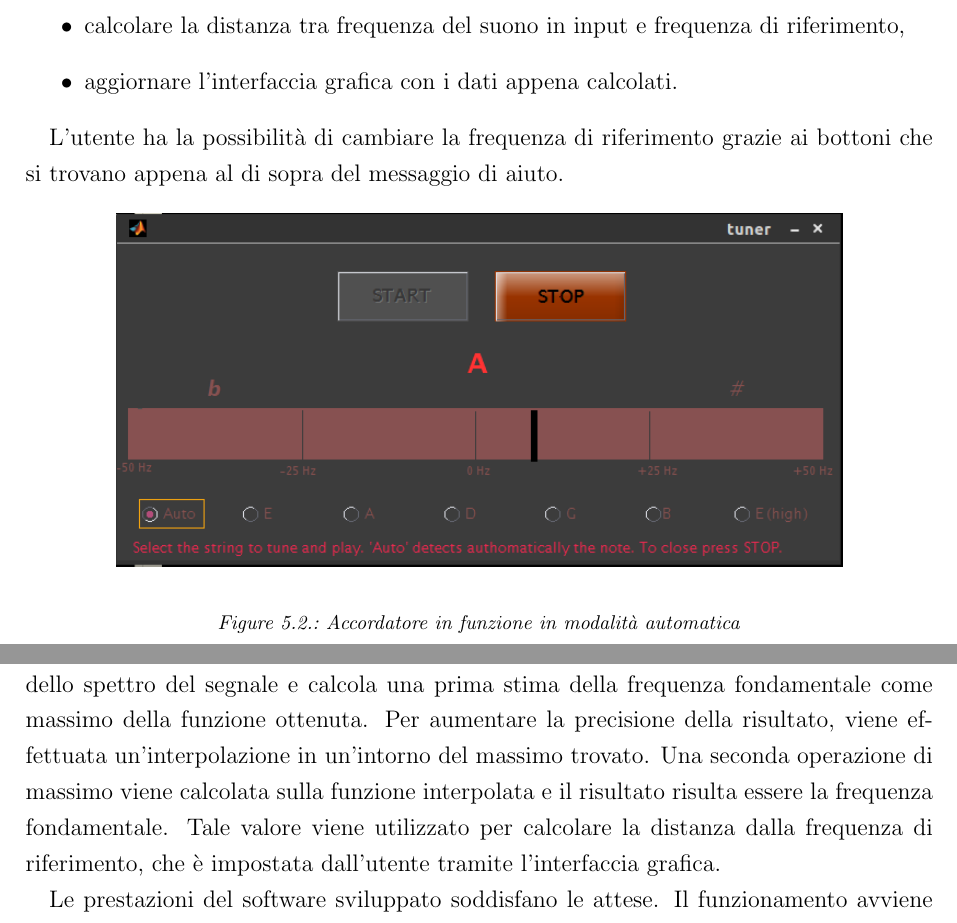
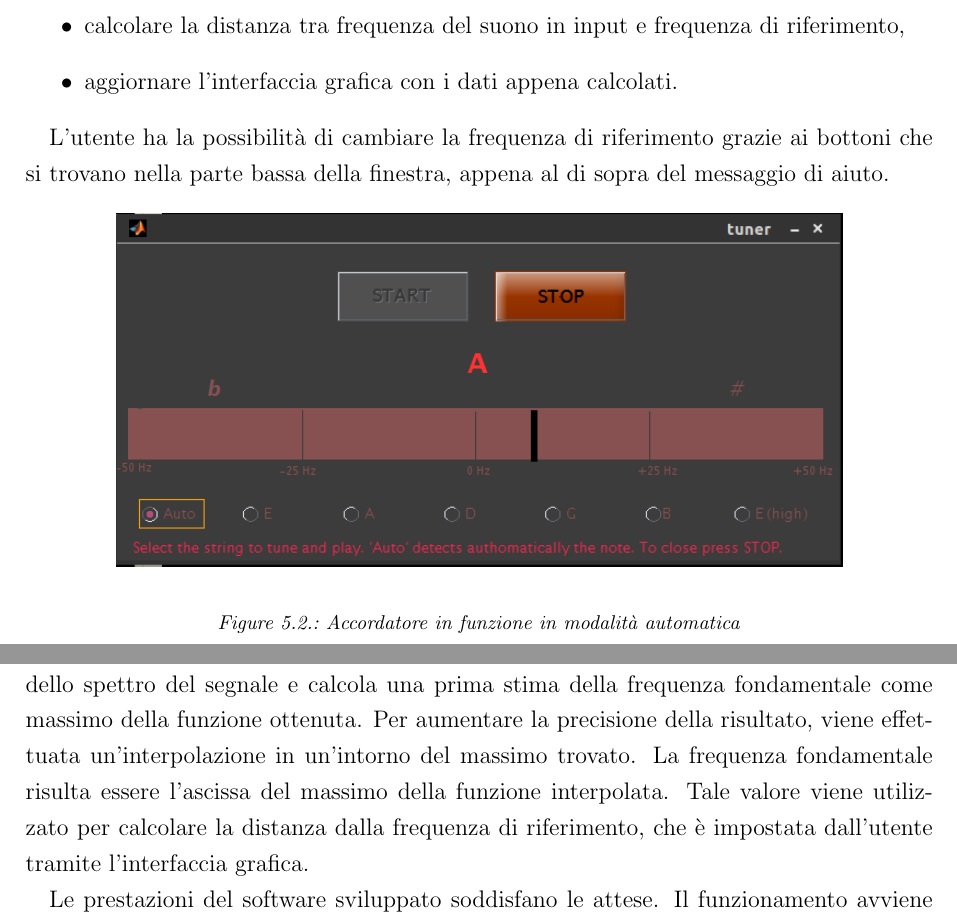
Before and after one commit to bonfa/AudioProcessing, a LaTeX document (99-Project/relation/elaborato_bonfadelli.tex, which reads 99-Project/relation/chapters/chap_07.tex, 99-Project/relation/chapters/chap_09.tex): two parts of pages 13 and 16 of 17, joined at a grey line, cut so that both start at the same text. Compiled offline with pdfLaTeX; an older LaTeX class or package is replaced by its successor.

Commit message:
correzione di nuovo

```diff
--- a/99-Project/relation/chapters/chap_07.tex
+++ b/99-Project/relation/chapters/chap_07.tex
@@ -33,7 +33,7 @@ Tale funzione effettua le seguenti operazioni:
 	\item aggiornare l'interfaccia grafica con i dati appena calcolati.
 \end{itemize}
 
-L'utente ha la possibilità di cambiare la frequenza di riferimento grazie ai bottoni che si trovano appena al di sopra del messaggio di aiuto.
+L'utente ha la possibilità di cambiare la frequenza di riferimento grazie ai bottoni che si trovano nella parte bassa della finestra, appena al di sopra del messaggio di aiuto.
 
 	\begin{figure}[h]
 	  \begin{center}
--- a/99-Project/relation/chapters/chap_09.tex
+++ b/99-Project/relation/chapters/chap_09.tex
@@ -7,7 +7,7 @@ Questi ultimi due valori dipendono a loro volta dai requisiti temporali e di pre
 
 L'algoritmo utilizzato per riconoscere la frequenza fondamentale delle note musicali si basa sull'algoritmo Harmonic Product Spectrum, che moltiplica diverse versioni scalate dello spettro del segnale e calcola una prima stima della frequenza fondamentale come massimo della funzione ottenuta.
 Per aumentare la precisione della risultato, viene effettuata un'interpolazione in un'intorno del massimo trovato.
-Una seconda operazione di massimo viene calcolata sulla funzione interpolata e il risultato risulta essere la frequenza fondamentale.
+La frequenza fondamentale risulta essere l'ascissa del massimo della funzione interpolata.
 Tale valore viene utilizzato per calcolare la distanza dalla frequenza di riferimento, che è impostata dall'utente tramite l'interfaccia grafica.
 
 Le prestazioni del software sviluppato soddisfano le attese.
```
